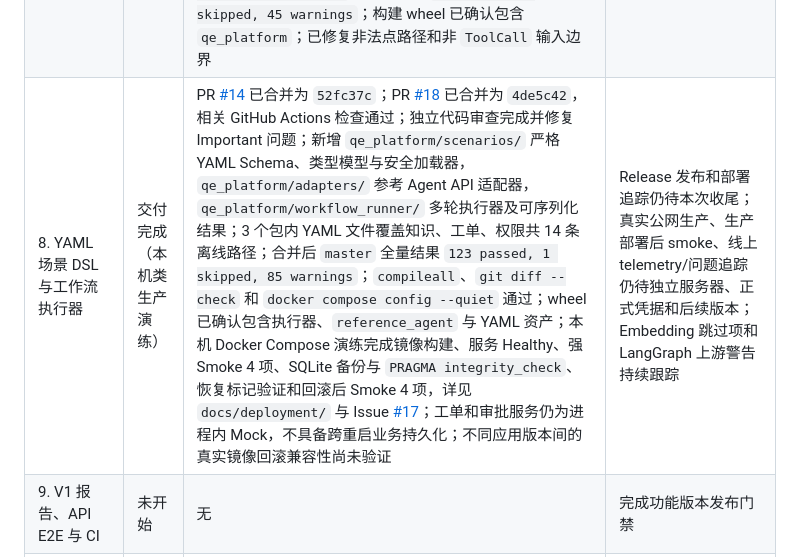
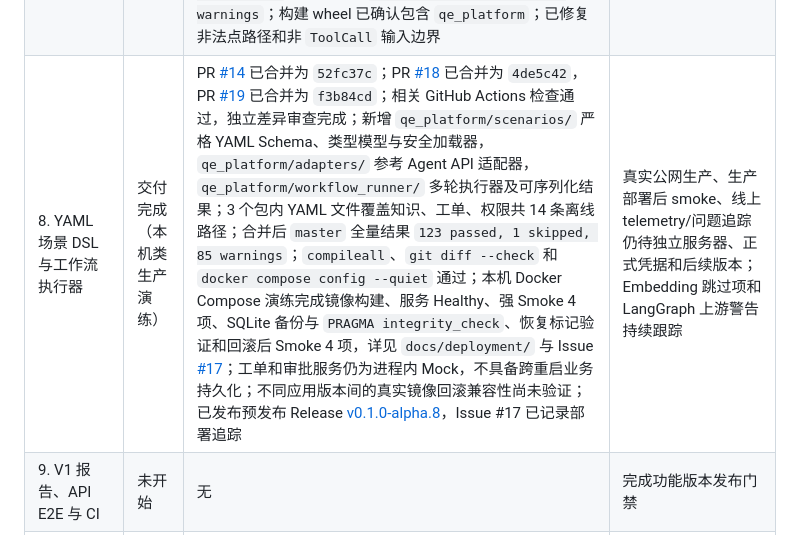
Before and after one commit to Neil558719/llm-test-framework, a Markdown page: docs/AI应用全链路质量平台开发流程.md, the part around the change. Drawn GitHub-style.

Commit message:
docs: record milestone 8 release tracking

```diff
--- a/docs/AI应用全链路质量平台开发流程.md
+++ b/docs/AI应用全链路质量平台开发流程.md
@@ -250,7 +250,7 @@ performance:
 | 5. 故障工单流程 | 已完成 | `reference_agent/graph.py` 增加工单意图识别、用户/资产校验、归属校验、工单创建和 ToolCall 记录；`reference_agent/app.py` 注入服务并返回 `tool_calls`、`metadata.ticket_status`；`tests/test_reference_agent_ticket.py` 覆盖正常、用户/资产失败、归属不匹配、幂等和 5xx；2026-09-01 相关回归 `12 passed`，全量结果 `37 passed, 23 warnings` | 进入里程碑 6：实现权限申请与人工转接流程 |
 | 6. 权限申请与人工转接流程 | 已完成 | `reference_agent/graph.py` 增加权限申请意图、用户校验、软件/理由提取、受限软件转人工、审批创建和幂等；`reference_agent/app.py` 支持同会话补充信息并返回 `approval_status`、`handoff_reason`；`tests/test_reference_agent_access.py` 覆盖正常申请、缺字段、受限软件、用户失败、审批 5xx、幂等和多轮补充；2026-09-01 定向结果 `9 passed`，全量结果 `46 passed, 41 warnings` | 进入里程碑 7：实现 Tool Contract 与业务断言库 |
 | 7. Tool Contract 与业务断言库 | 已完成 | 新增 `qe_platform/contracts/`，提供 `ToolContract`、可序列化 `AssertionResult`、工具名/参数 JSON Schema/字段值/调用顺序/状态断言和业务状态点路径断言；`tests/test_tool_contracts.py`、`tests/test_business_assertions.py`、`tests/test_contract_integration.py` 覆盖错误定位、严格与子序列顺序、工单及审批真实调用链；2026-09-02 Task 3 定向结果 `11 passed, 5 warnings`，审查修复后里程碑定向结果 `27 passed, 5 warnings`，相关回归 `31 passed, 41 warnings`，全量结果 `72 passed, 1 skipped, 45 warnings`；构建 wheel 已确认包含 `qe_platform`；已修复非法点路径和非 `ToolCall` 输入边界 | 进入里程碑 8：实现 YAML 场景 DSL 与工作流执行器；Embedding 跳过项、LangGraph 上游警告及生产部署仍需持续跟踪 |
-| 8. YAML 场景 DSL 与工作流执行器 | 交付完成（本机类生产演练） | PR [#14](https://github.com/Neil558719/llm-test-framework/pull/14) 已合并为 `52fc37c`；PR [#18](https://github.com/Neil558719/llm-test-framework/pull/18) 已合并为 `4de5c42`，相关 GitHub Actions 检查通过；独立代码审查完成并修复 Important 问题；新增 `qe_platform/scenarios/` 严格 YAML Schema、类型模型与安全加载器，`qe_platform/adapters/` 参考 Agent API 适配器，`qe_platform/workflow_runner/` 多轮执行器及可序列化结果；3 个包内 YAML 文件覆盖知识、工单、权限共 14 条离线路径；合并后 `master` 全量结果 `123 passed, 1 skipped, 85 warnings`；`compileall`、`git diff --check` 和 `docker compose config --quiet` 通过；wheel 已确认包含执行器、`reference_agent` 与 YAML 资产；本机 Docker Compose 演练完成镜像构建、服务 Healthy、强 Smoke 4 项、SQLite 备份与 `PRAGMA integrity_check`、恢复标记验证和回滚后 Smoke 4 项，详见 `docs/deployment/` 与 Issue [#17](https://github.com/Neil558719/llm-test-framework/issues/17)；工单和审批服务仍为进程内 Mock，不具备跨重启业务持久化；不同应用版本间的真实镜像回滚兼容性尚未验证 | Release 发布和部署追踪仍待本次收尾；真实公网生产、生产部署后 smoke、线上 telemetry/问题追踪仍待独立服务器、正式凭据和后续版本；Embedding 跳过项和 LangGraph 上游警告持续跟踪 |
+| 8. YAML 场景 DSL 与工作流执行器 | 交付完成（本机类生产演练） | PR [#14](https://github.com/Neil558719/llm-test-framework/pull/14) 已合并为 `52fc37c`；PR [#18](https://github.com/Neil558719/llm-test-framework/pull/18) 已合并为 `4de5c42`，PR [#19](https://github.com/Neil558719/llm-test-framework/pull/19) 已合并为 `f3b84cd`；相关 GitHub Actions 检查通过，独立差异审查完成；新增 `qe_platform/scenarios/` 严格 YAML Schema、类型模型与安全加载器，`qe_platform/adapters/` 参考 Agent API 适配器，`qe_platform/workflow_runner/` 多轮执行器及可序列化结果；3 个包内 YAML 文件覆盖知识、工单、权限共 14 条离线路径；合并后 `master` 全量结果 `123 passed, 1 skipped, 85 warnings`；`compileall`、`git diff --check` 和 `docker compose config --quiet` 通过；本机 Docker Compose 演练完成镜像构建、服务 Healthy、强 Smoke 4 项、SQLite 备份与 `PRAGMA integrity_check`、恢复标记验证和回滚后 Smoke 4 项，详见 `docs/deployment/` 与 Issue [#17](https://github.com/Neil558719/llm-test-framework/issues/17)；工单和审批服务仍为进程内 Mock，不具备跨重启业务持久化；不同应用版本间的真实镜像回滚兼容性尚未验证；已发布预发布 Release [v0.1.0-alpha.8](https://github.com/Neil558719/llm-test-framework/releases/tag/v0.1.0-alpha.8)，Issue #17 已记录部署追踪 | 真实公网生产、生产部署后 smoke、线上 telemetry/问题追踪仍待独立服务器、正式凭据和后续版本；Embedding 跳过项和 LangGraph 上游警告持续跟踪 |
 | 9. V1 报告、API E2E 与 CI | 未开始 | 无 | 完成功能版本发布门禁 |
 | 10. Playwright UI 自动化 | 未开始 | 无 | 增加 Web UI 与页面对象测试 |
 | 11. Token、成本和版本数据 | 未开始 | 无 | 扩展响应采集与可配置价格表 |
```
Also changed, not shown: 1 other file.
